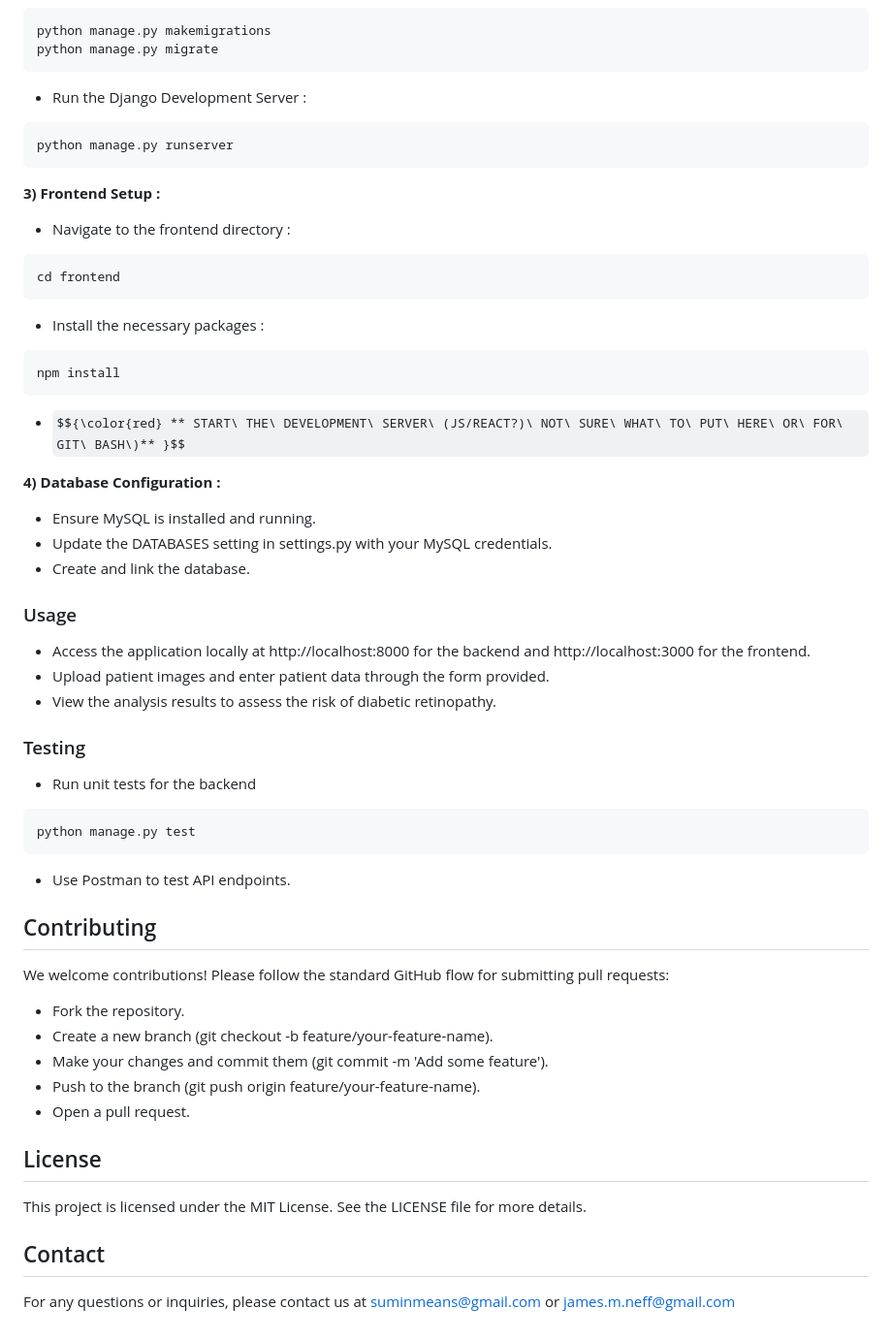
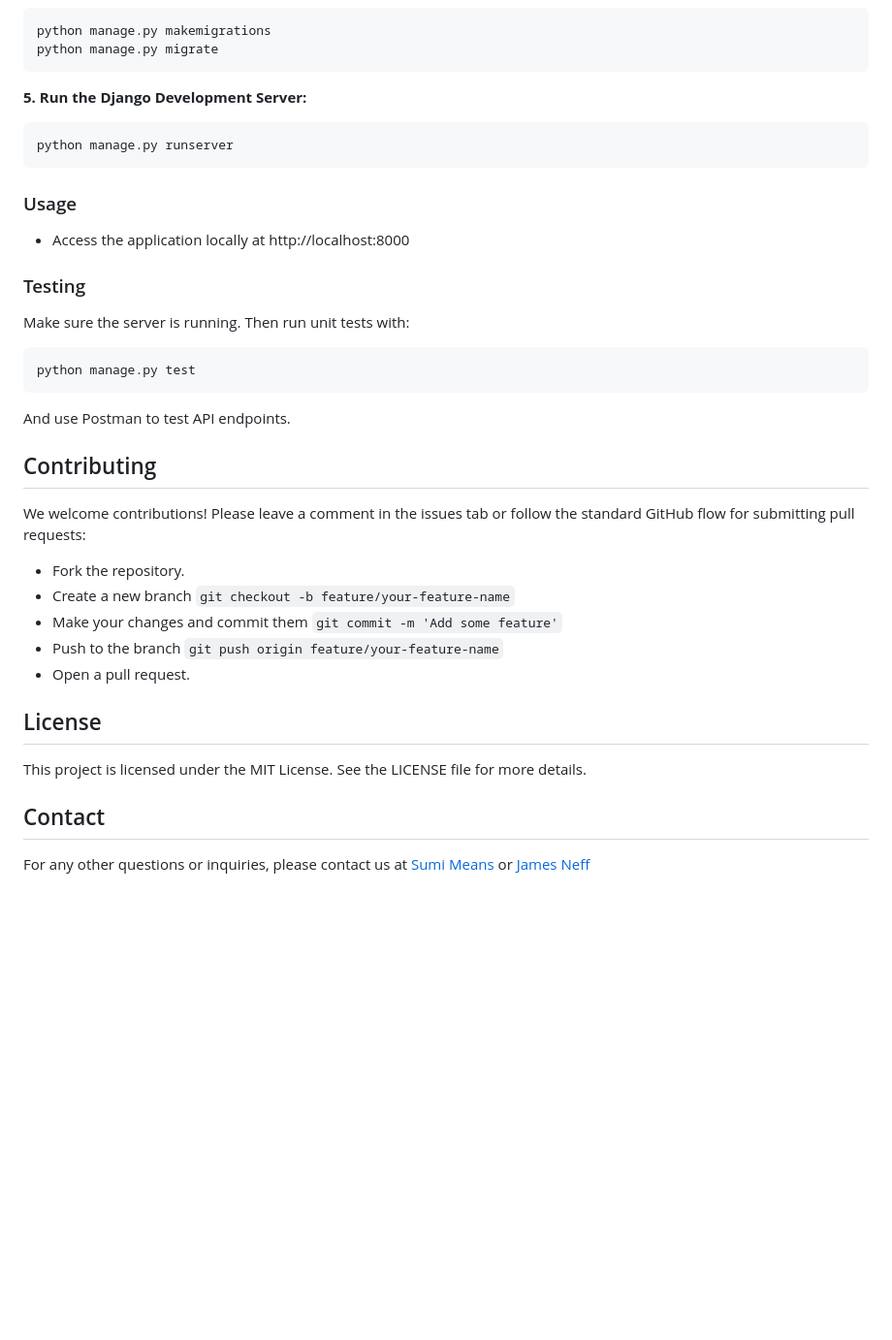
Before and after one commit to NeffCodes/retinopathy-risk-assessment-tool, a Markdown page: README.md, the part around one of its changes. Shown at 97% size. Rendered like a GitHub page; some formulas as TeX source; blank space fills up the shorter version.

````diff
--- a/README.md
+++ b/README.md
@@ -47,49 +86,41 @@ source env/bin/activate  # On Windows use `env\Scripts\activate`
 python manage.py makemigrations
 python manage.py migrate
 ```
-- Run the Django Development Server :
+
+**5. Run the Django Development Server:**
+
 ```bash
 python manage.py runserver
 ```
-**3) Frontend Setup :**
-- Navigate to the frontend directory :
- ```bash
-cd frontend
-```
-- Install the necessary packages :
-```bash
-npm install
-```
-- $${\color{red} ** START\ THE\ DEVELOPMENT\ SERVER\ (JS/REACT?)\ NOT\ SURE\ WHAT\ TO\ PUT\ HERE\ OR\ FOR\ GIT\ BASH\)** }$$
-
-**4) Database Configuration :**
-- Ensure MySQL is installed and running.
-- Update the DATABASES setting in settings.py with your MySQL credentials.
-- Create and link the database.
 
 ### Usage
-- Access the application locally at http://localhost:8000 for the backend and http://localhost:3000 for the frontend.
-- Upload patient images and enter patient data through the form provided.
-- View the analysis results to assess the risk of diabetic retinopathy.
+
+- Access the application locally at http://localhost:8000
 
 ### Testing
-- Run unit tests for the backend
+
+Make sure the server is running. Then run unit tests with:
+
 ```bash
 python manage.py test
 ```
-- Use Postman to test API endpoints.
 
+And use Postman to test API endpoints.
 
 ## Contributing
-We welcome contributions! Please follow the standard GitHub flow for submitting pull requests:
+
+We welcome contributions! Please leave a comment in the issues tab or follow the standard GitHub flow for submitting pull requests:
+
 - Fork the repository.
-- Create a new branch (git checkout -b feature/your-feature-name).
-- Make your changes and commit them (git commit -m 'Add some feature').
-- Push to the branch (git push origin feature/your-feature-name).
+- Create a new branch `git checkout -b feature/your-feature-name`
+- Make your changes and commit them `git commit -m 'Add some feature'`
+- Push to the branch `git push origin feature/your-feature-name`
 - Open a pull request.
 
 ## License
+
 This project is licensed under the MIT License. See the LICENSE file for more details.
 
 ## Contact
-For any questions or inquiries, please contact us at suminmeans@gmail.com or james.m.neff@gmail.com
+
+For any other questions or inquiries, please contact us at [Sumi Means](suminmeans@gmail.com) or [James Neff](contact@jamesneff.com)
````
Also changed, not shown: other parts of README.md (+59 -20 lines).
